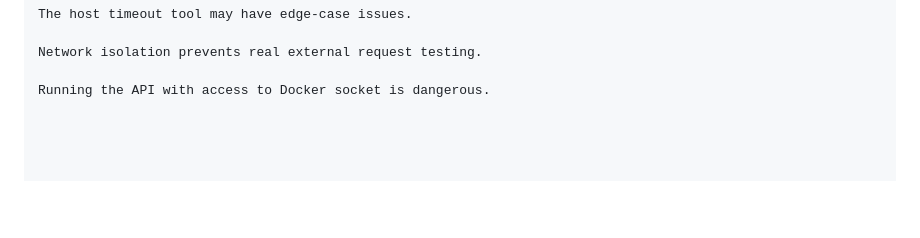
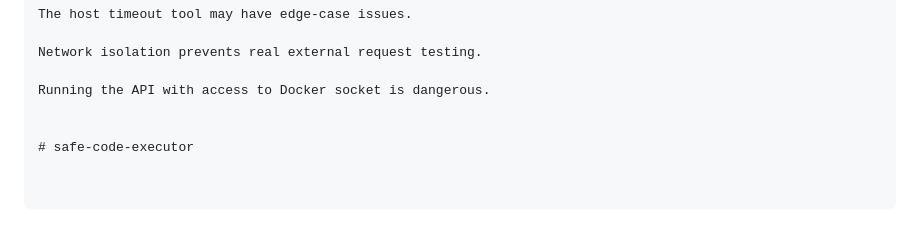
Before and after one commit to Sayyarahul/safe-code-executor, a Markdown page: README.md, the part around the change. Rendered like a GitHub page; blank space fills up the shorter version.

```diff
--- a/README.md
+++ b/README.md
@@ -264,3 +264,6 @@ The host timeout tool may have edge-case issues.
 Network isolation prevents real external request testing.
 
 Running the API with access to Docker socket is dangerous.
+
+
+# safe-code-executor
```
